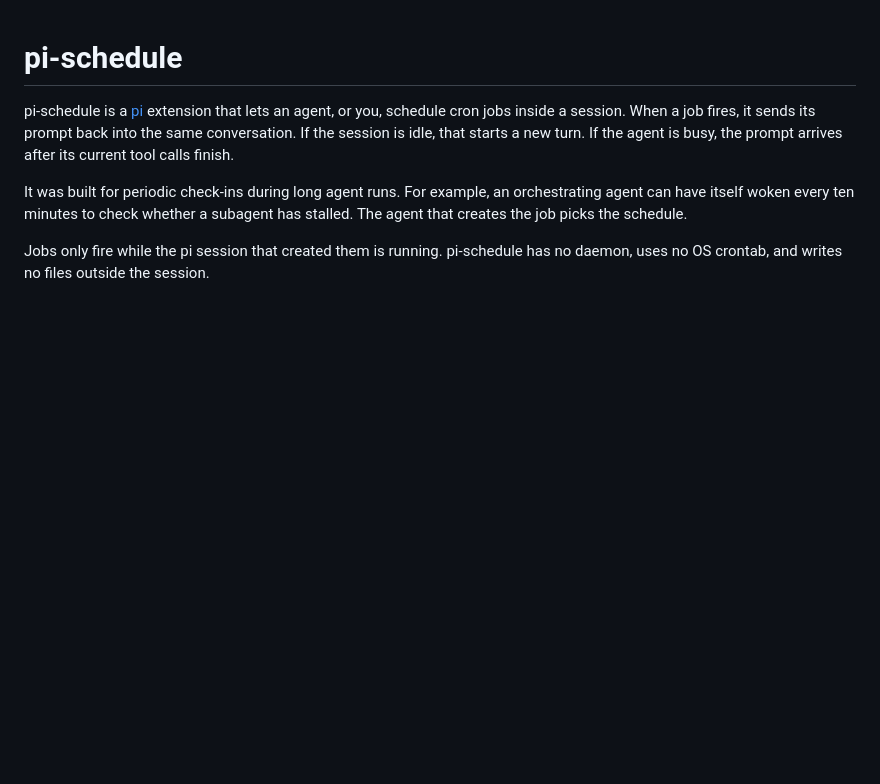
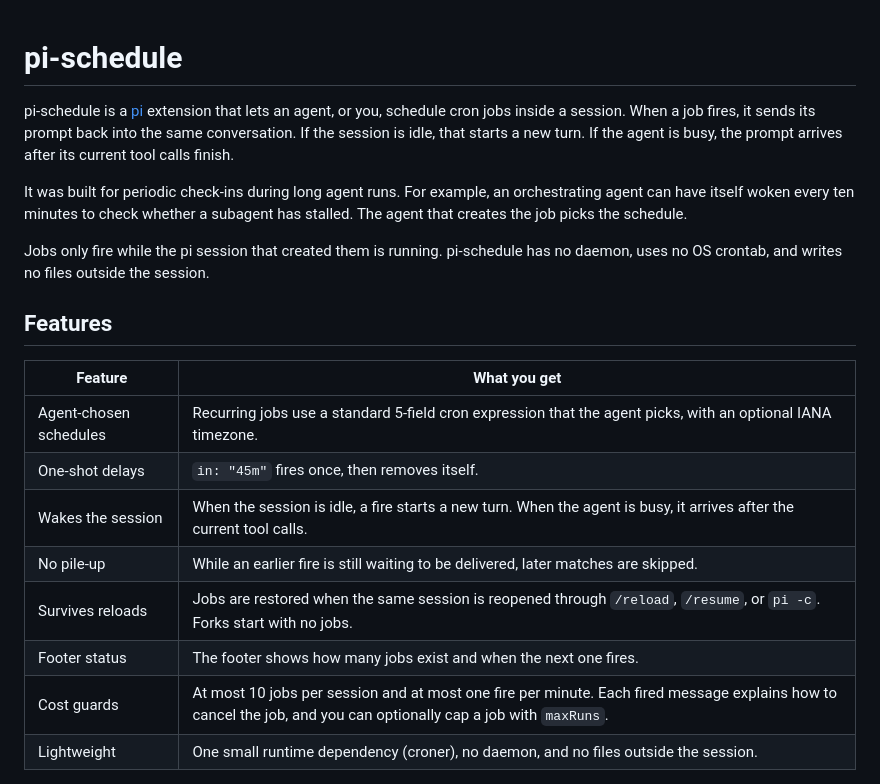
Before and after one commit to howarewoo/pi-schedule, a Markdown page: README.md, the part around one of its changes. Drawn GitHub-style; blank space fills up the shorter version.

```diff
--- a/README.md
+++ b/README.md
@@ -11,3 +11,17 @@ the job picks the schedule.
 
 Jobs only fire while the pi session that created them is running. pi-schedule has no daemon, uses
 no OS crontab, and writes no files outside the session.
+
+## Features
+
+| Feature | What you get |
+| --- | --- |
+| Agent-chosen schedules | Recurring jobs use a standard 5-field cron expression that the agent picks, with an optional IANA timezone. |
+| One-shot delays | `in: "45m"` fires once, then removes itself. |
+| Wakes the session | When the session is idle, a fire starts a new turn. When the agent is busy, it arrives after the current tool calls. |
+| No pile-up | While an earlier fire is still waiting to be delivered, later matches are skipped. |
+| Survives reloads | Jobs are restored when the same session is reopened through `/reload`, `/resume`, or `pi -c`. Forks start with no jobs. |
+| Footer status | The footer shows how many jobs exist and when the next one fires. |
+| Cost guards | At most 10 jobs per session and at most one fire per minute. Each fired message explains how to cancel the job, and you can optionally cap a job with `maxRuns`. |
+| Lightweight | One small runtime dependency (croner), no daemon, and no files outside the session. |
+
```
Also changed, not shown: other parts of README.md (+13 -0 lines), docs/images/schedule-created.png (added), docs/images/schedule-fired.png (added).
